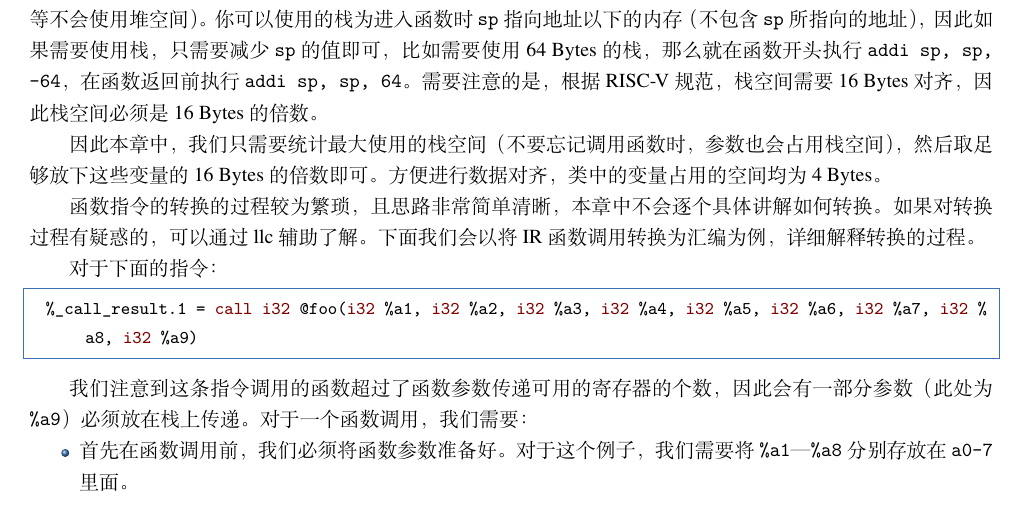
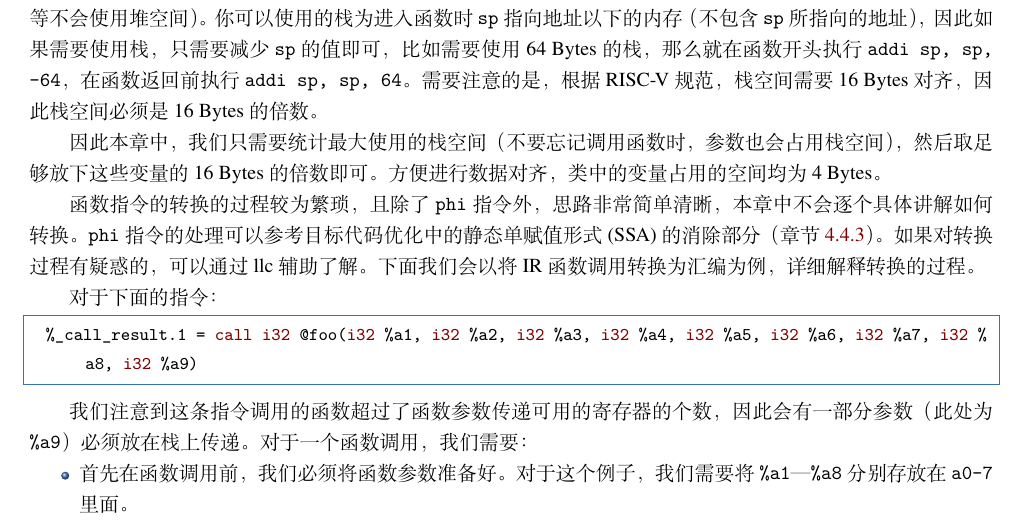
Before and after one commit to ACMClassCourses/compiler-101, a LaTeX book (main.tex, which reads 20-codegen.tex): part of page 28 of 40, cut so that both start at the same text. Compiled offline with XeLaTeX; a missing font is replaced by an installed copy or a similar font.

Commit message:
add link to phi elimination in codegen

```diff
--- a/20-codegen.tex
+++ b/20-codegen.tex
@@ -1143,7 +1143,9 @@ a:
 然后取足够放下这些变量的 16 Bytes 的倍数即可。方便进行数据对齐，
 类中的变量占用的空间均为 4 Bytes。
 
-函数指令的转换的过程较为繁琐，且思路非常简单清晰，本章中不会逐个具体讲解如何转换。
+函数指令的转换的过程较为繁琐，且除了 \texttt{phi} 指令外，思路非常简单清晰，
+本章中不会逐个具体讲解如何转换。\texttt{phi} 指令的处理可以参考目标代码优化中的静态单赋值形式
+(SSA) 的消除部分（章节 \ref{SSA-eliminate-phi}）。
 如果对转换过程有疑惑的，可以通过 llc 辅助了解。下面我们会以将 IR 函数调用转换为汇编为例，
 详细解释转换的过程。
 
```
Also changed, not shown: 30-optimize.tex (+1 -1 lines).
